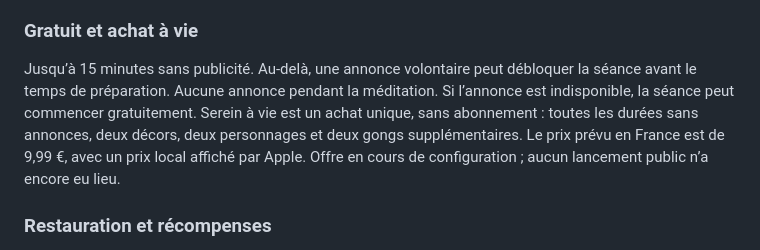
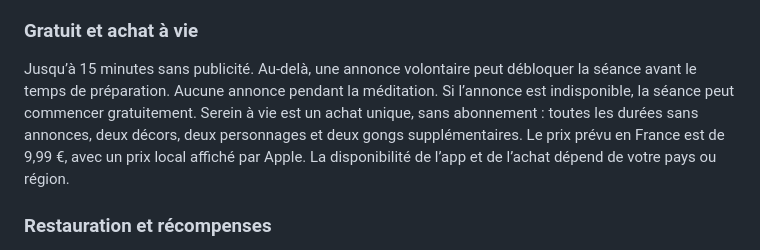
Before and after one commit to Cetelemmm/serein-support, a Markdown page: fr.md, the part around one of its changes. Drawn GitHub-style.

```diff
--- a/fr.md
+++ b/fr.md
@@ -14,7 +14,7 @@ Sur iPhone compatible, autorisez les activités en direct pour le compteur et, s
 
 ### Gratuit et achat à vie
 
-Jusqu’à 15 minutes sans publicité. Au-delà, une annonce volontaire peut débloquer la séance avant le temps de préparation. Aucune annonce pendant la méditation. Si l’annonce est indisponible, la séance peut commencer gratuitement. Serein à vie est un achat unique, sans abonnement : toutes les durées sans annonces, deux décors, deux personnages et deux gongs supplémentaires. Le prix prévu en France est de 9,99 €, avec un prix local affiché par Apple. Offre en cours de configuration ; aucun lancement public n’a encore eu lieu.
+Jusqu’à 15 minutes sans publicité. Au-delà, une annonce volontaire peut débloquer la séance avant le temps de préparation. Aucune annonce pendant la méditation. Si l’annonce est indisponible, la séance peut commencer gratuitement. Serein à vie est un achat unique, sans abonnement : toutes les durées sans annonces, deux décors, deux personnages et deux gongs supplémentaires. Le prix prévu en France est de 9,99 €, avec un prix local affiché par Apple. La disponibilité de l’app et de l’achat dépend de votre pays ou région.
 
 ### Restauration et récompenses
 
```
Also changed, not shown: other parts of fr.md (+1 -1 lines).
